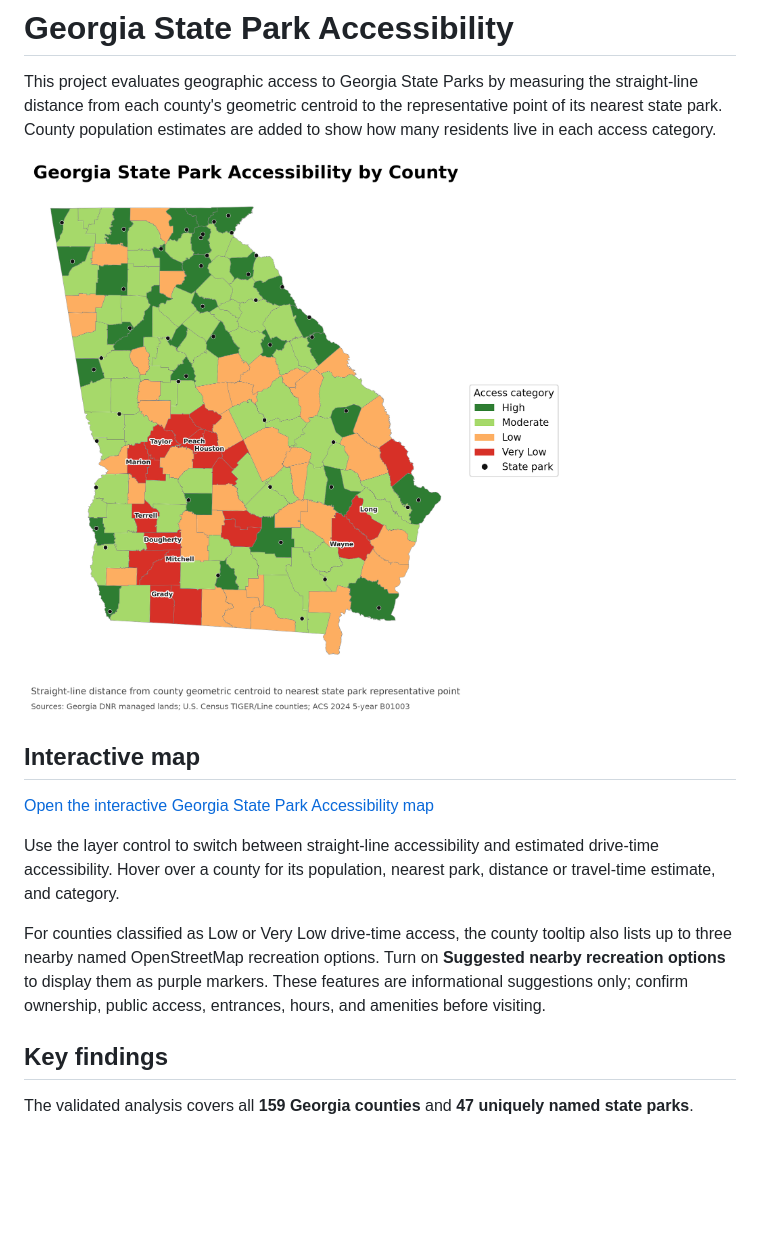
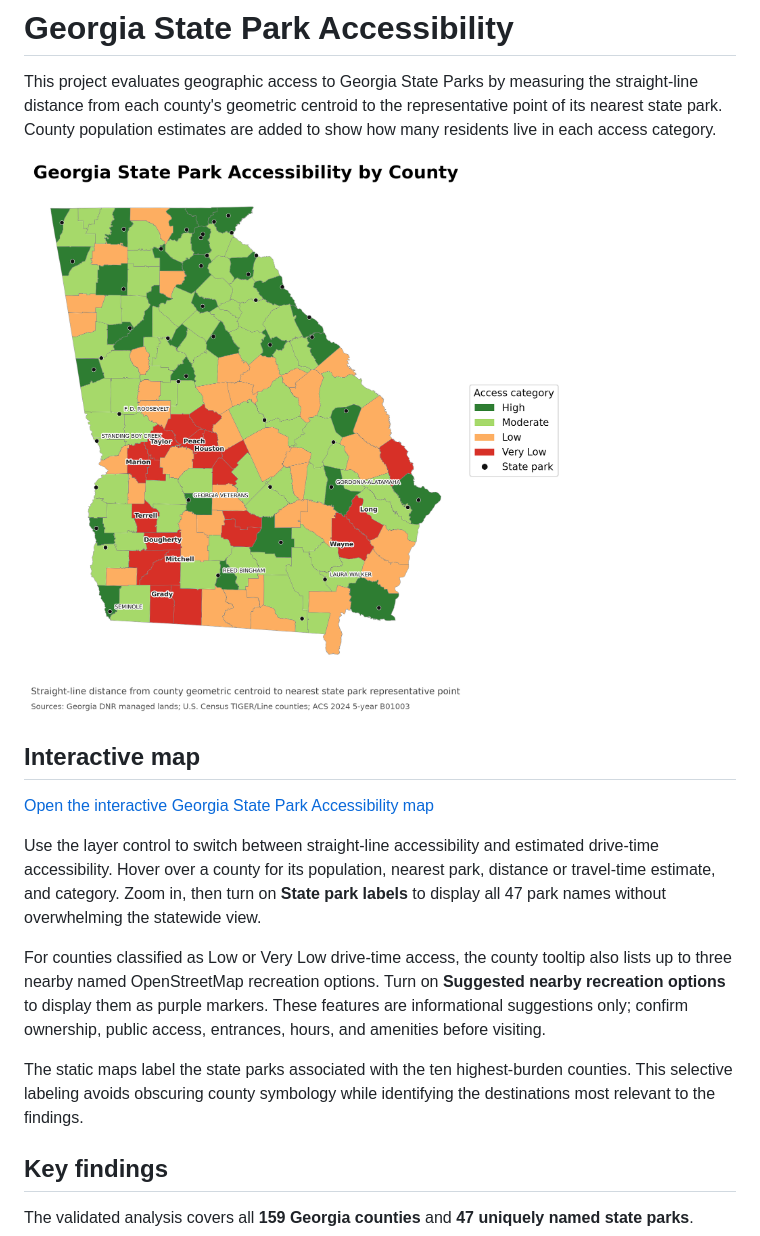
Before and after one commit to casondow/georgia-state-park-accessibility, a Markdown page: README.md, the part around the change. Rendered like a GitHub page; pictures changed too: maps/accessibility_map.png; blank space fills up the shorter version.

Commit message:
Add state park labels to maps

```diff
--- a/README.md
+++ b/README.md
@@ -8,9 +8,11 @@ This project evaluates geographic access to Georgia State Parks by measuring the
 
 [Open the interactive Georgia State Park Accessibility map](https://casondow.github.io/georgia-state-park-accessibility/)
 
-Use the layer control to switch between straight-line accessibility and estimated drive-time accessibility. Hover over a county for its population, nearest park, distance or travel-time estimate, and category.
+Use the layer control to switch between straight-line accessibility and estimated drive-time accessibility. Hover over a county for its population, nearest park, distance or travel-time estimate, and category. Zoom in, then turn on **State park labels** to display all 47 park names without overwhelming the statewide view.
 
 For counties classified as Low or Very Low drive-time access, the county tooltip also lists up to three nearby named OpenStreetMap recreation options. Turn on **Suggested nearby recreation options** to display them as purple markers. These features are informational suggestions only; confirm ownership, public access, entrances, hours, and amenities before visiting.
+
+The static maps label the state parks associated with the ten highest-burden counties. This selective labeling avoids obscuring county symbology while identifying the destinations most relevant to the findings.
 
 ## Key findings
 
```
Also changed, not shown: maps/drive_time_accessibility_map.png, 6 other files.
